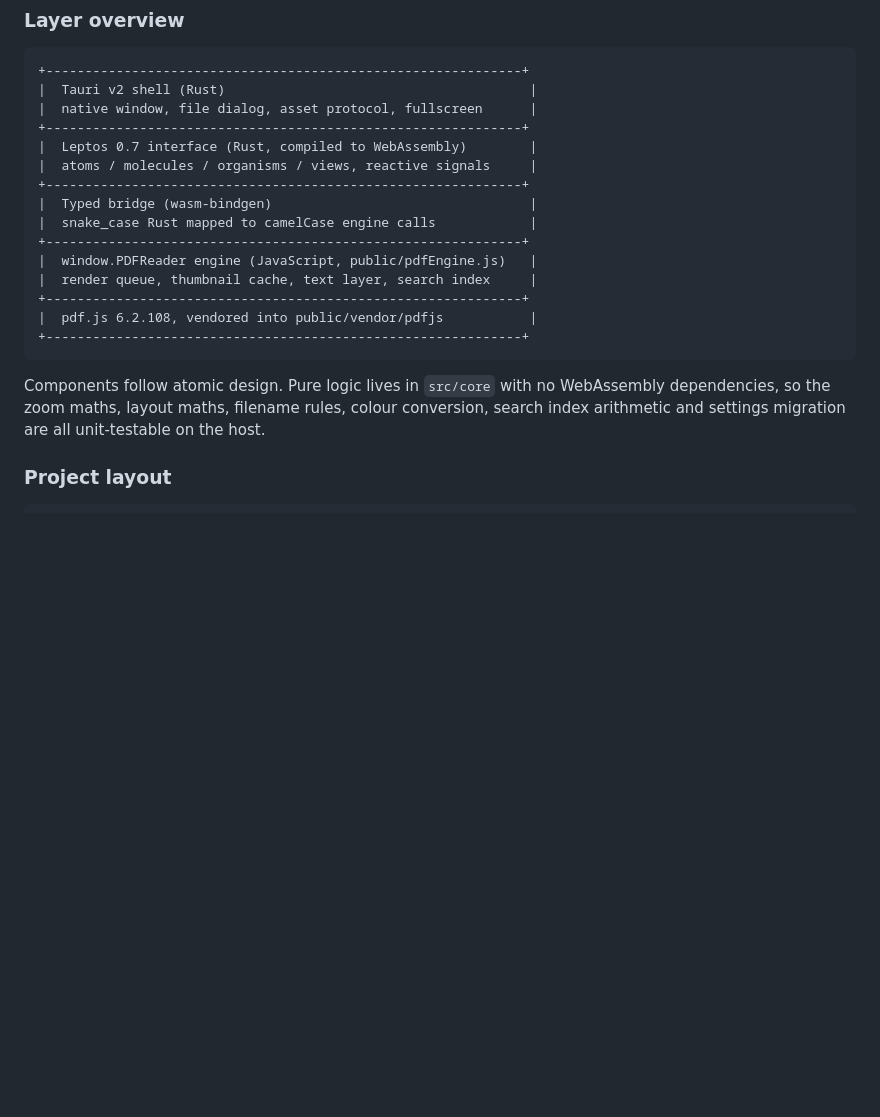
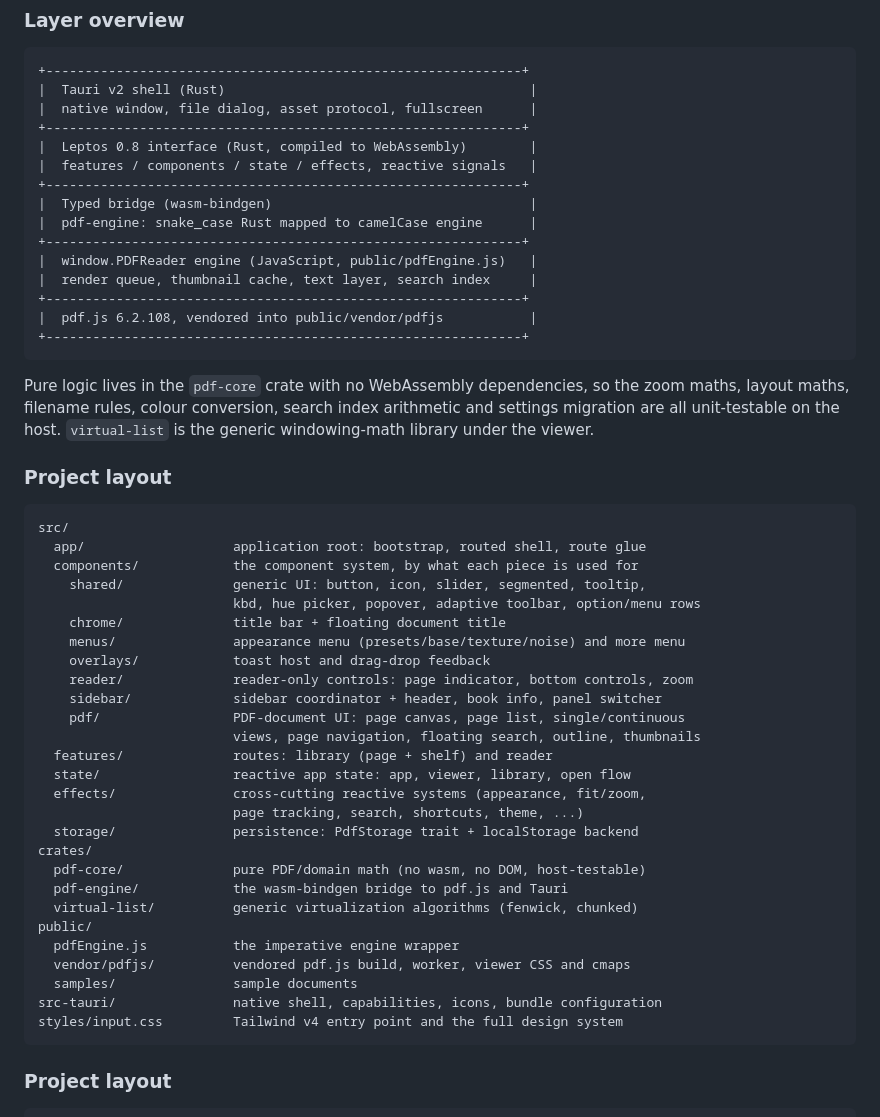
Before and after one commit to codewiththiha/pdf-reader, a Markdown page: README.md, the part around the change. Rendered like a GitHub page; blank space fills up the shorter version.

Commit message:
Docs: update README architecture for the crate-less UI layout
Project layout now shows components (shared/chrome/menus/overlays/
reader/sidebar/pdf), features, state, effects and storage, with the
three remaining crates (pdf-core, pdf-engine, virtual-list). The
stale atomic-design + pre-workspace layout description is gone.

````diff
--- a/README.md
+++ b/README.md
@@ -277,11 +277,11 @@ stays visible.
 |  Tauri v2 shell (Rust)                                       |
 |  native window, file dialog, asset protocol, fullscreen      |
 +-------------------------------------------------------------+
-|  Leptos 0.7 interface (Rust, compiled to WebAssembly)        |
-|  atoms / molecules / organisms / views, reactive signals     |
+|  Leptos 0.8 interface (Rust, compiled to WebAssembly)        |
+|  features / components / state / effects, reactive signals   |
 +-------------------------------------------------------------+
 |  Typed bridge (wasm-bindgen)                                 |
-|  snake_case Rust mapped to camelCase engine calls            |
+|  pdf-engine: snake_case Rust mapped to camelCase engine      |
 +-------------------------------------------------------------+
 |  window.PDFReader engine (JavaScript, public/pdfEngine.js)   |
 |  render queue, thumbnail cache, text layer, search index     |
@@ -290,9 +290,42 @@ stays visible.
 +-------------------------------------------------------------+
 ```
 
-Components follow atomic design. Pure logic lives in `src/core` with no WebAssembly dependencies,
-so the zoom maths, layout maths, filename rules, colour conversion, search index arithmetic and
-settings migration are all unit-testable on the host.
+Pure logic lives in the `pdf-core` crate with no WebAssembly dependencies, so the zoom maths,
+layout maths, filename rules, colour conversion, search index arithmetic and settings
+migration are all unit-testable on the host. `virtual-list` is the generic windowing-math
+library under the viewer.
+
+### Project layout
+
+```
+src/
+  app/                   application root: bootstrap, routed shell, route glue
+  components/            the component system, by what each piece is used for
+    shared/              generic UI: button, icon, slider, segmented, tooltip,
+                         kbd, hue picker, popover, adaptive toolbar, option/menu rows
+    chrome/              title bar + floating document title
+    menus/               appearance menu (presets/base/texture/noise) and more menu
+    overlays/            toast host and drag-drop feedback
+    reader/              reader-only controls: page indicator, bottom controls, zoom
+    sidebar/             sidebar coordinator + header, book info, panel switcher
+    pdf/                 PDF-document UI: page canvas, page list, single/continuous
+                         views, page navigation, floating search, outline, thumbnails
+  features/              routes: library (page + shelf) and reader
+  state/                 reactive app state: app, viewer, library, open flow
+  effects/               cross-cutting reactive systems (appearance, fit/zoom,
+                         page tracking, search, shortcuts, theme, ...)
+  storage/               persistence: PdfStorage trait + localStorage backend
+crates/
+  pdf-core/              pure PDF/domain math (no wasm, no DOM, host-testable)
+  pdf-engine/            the wasm-bindgen bridge to pdf.js and Tauri
+  virtual-list/          generic virtualization algorithms (fenwick, chunked)
+public/
+  pdfEngine.js           the imperative engine wrapper
+  vendor/pdfjs/          vendored pdf.js build, worker, viewer CSS and cmaps
+  samples/               sample documents
+src-tauri/               native shell, capabilities, icons, bundle configuration
+styles/input.css         Tailwind v4 entry point and the full design system
+```
 
 ### Project layout
 
````
